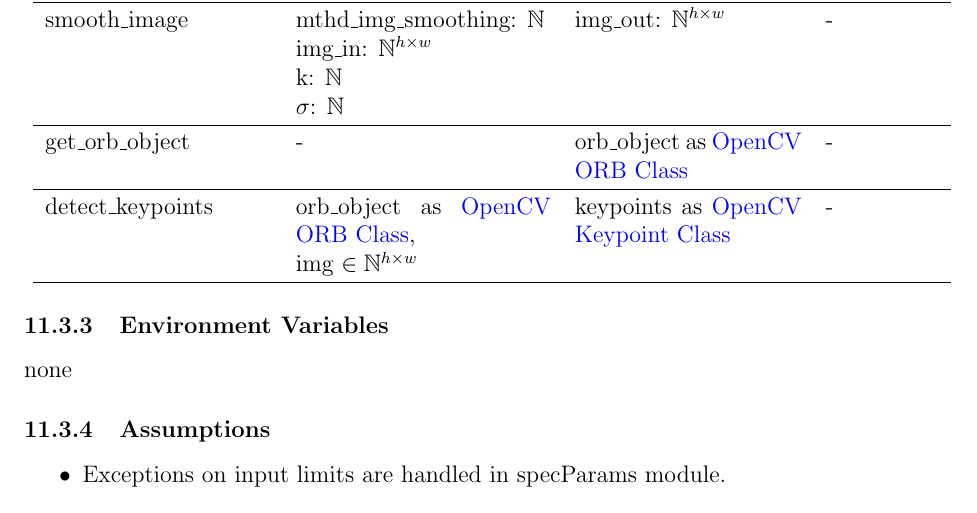
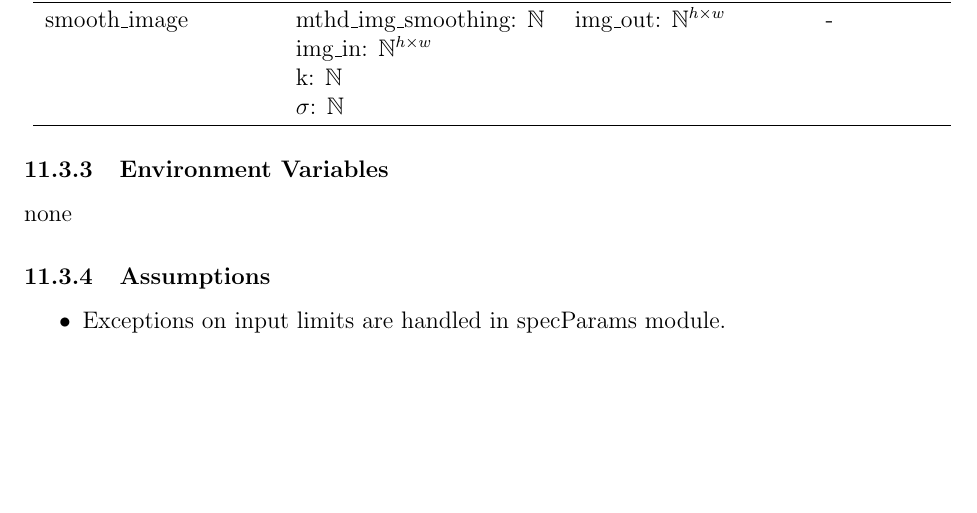
Before and after one commit to KiranSingh15/CAS-741-Image-Correspondences, a LaTeX document (docs/Design/SoftDetailedDes/MIS.tex): part of page 25 of 37, cut so that both start at the same text, the shorter picture padded with empty space. Compiled offline with pdfLaTeX.

Commit message:
Removed typo in export access program table for the Image Processing Module. Added a requirements.txt folder

```diff
--- a/docs/Design/SoftDetailedDes/MIS.tex
+++ b/docs/Design/SoftDetailedDes/MIS.tex
@@ -815,17 +815,6 @@ None.
   & img\_out: $\mathbb{N}^{h \times w}$
   & - \\
   \hline
-  get\_orb\_object
-  & -
-  & orb\_object as \href{https://docs.opencv.org/3.4/db/d95/classcv_1_1ORB.html}{OpenCV ORB Class}
-  & - \\
-  \hline
-  detect\_keypoints
-  & orb\_object as \href{https://docs.opencv.org/3.4/db/d95/classcv_1_1ORB.html}{OpenCV ORB Class}, \newline
-  img $\in \mathbb{N}^{h \times w}$
-  & keypoints as \href{https://docs.opencv.org/3.4/d2/d29/classcv_1_1KeyPoint.html}{OpenCV Keypoint Class}
-  & - \\
-  \hline
   \end{tabular}
   \end{center}
 
```
Also changed, not shown: docs/Design/SoftDetailedDes/MIS.pdf.
